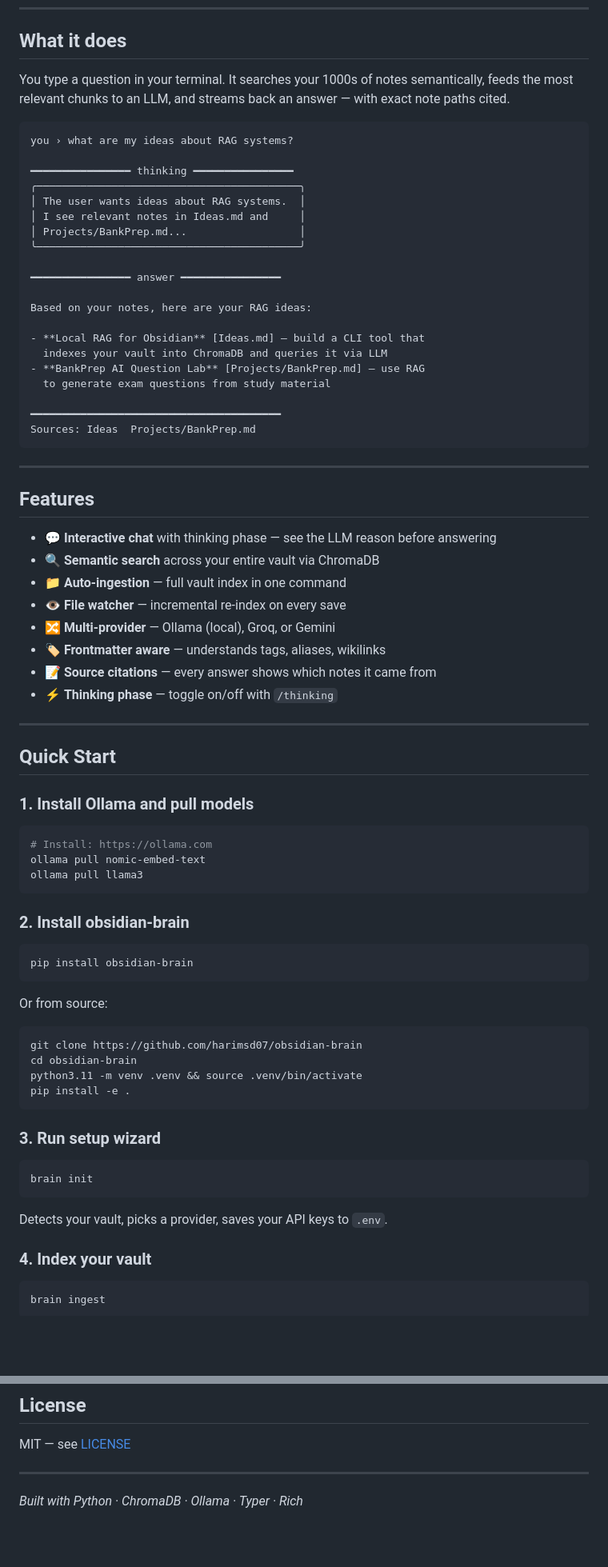
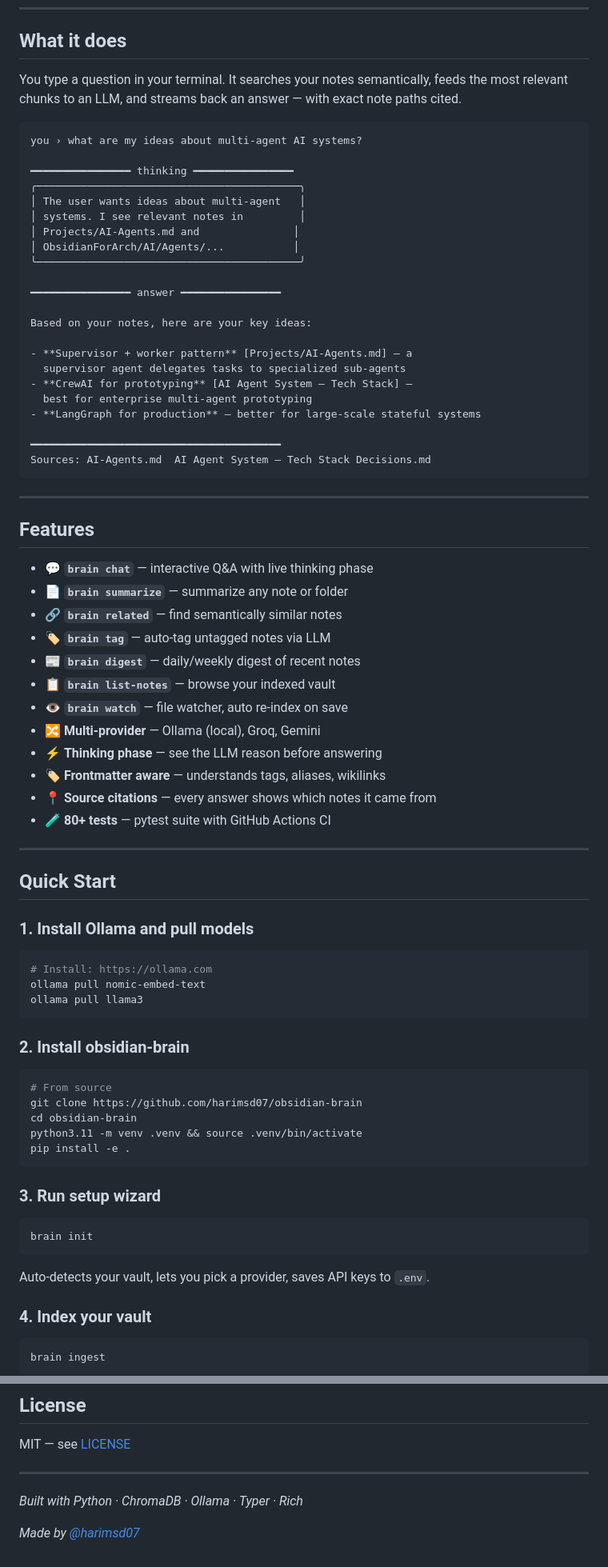
Before and after one commit to harimsd07/obsidian-brain, a Markdown page: README.md, 2 parts joined by grey strips. Shown at 80% size. Drawn GitHub-style; blank space fills up the shorter version.

````diff
--- a/README.md
+++ b/README.md
@@ -8,43 +13,49 @@ No cloud lock-in. No subscriptions. Your notes stay yours.
 
 ## What it does
 
-You type a question in your terminal. It searches your 1000s of notes semantically, feeds the most relevant chunks to an LLM, and streams back an answer — with exact note paths cited.
+You type a question in your terminal. It searches your notes semantically, feeds the most relevant chunks to an LLM, and streams back an answer — with exact note paths cited.
 
 ```
-you › what are my ideas about RAG systems?
+you › what are my ideas about multi-agent AI systems?
 
 ━━━━━━━━━━━━━━━━ thinking ━━━━━━━━━━━━━━━━
 ╭──────────────────────────────────────────╮
-│ The user wants ideas about RAG systems.  │
-│ I see relevant notes in Ideas.md and     │
-│ Projects/BankPrep.md...                  │
+│ The user wants ideas about multi-agent   │
+│ systems. I see relevant notes in         │
+│ Projects/AI-Agents.md and               │
+│ ObsidianForArch/AI/Agents/...           │
 ╰──────────────────────────────────────────╯
 
 ━━━━━━━━━━━━━━━━ answer ━━━━━━━━━━━━━━━━
 
-Based on your notes, here are your RAG ideas:
+Based on your notes, here are your key ideas:
 
-- **Local RAG for Obsidian** [Ideas.md] — build a CLI tool that
-  indexes your vault into ChromaDB and queries it via LLM
-- **BankPrep AI Question Lab** [Projects/BankPrep.md] — use RAG
-  to generate exam questions from study material
+- **Supervisor + worker pattern** [Projects/AI-Agents.md] — a
+  supervisor agent delegates tasks to specialized sub-agents
+- **CrewAI for prototyping** [AI Agent System — Tech Stack] —
+  best for enterprise multi-agent prototyping
+- **LangGraph for production** — better for large-scale stateful systems
 
 ━━━━━━━━━━━━━━━━━━━━━━━━━━━━━━━━━━━━━━━━
-Sources: Ideas  Projects/BankPrep.md
+Sources: AI-Agents.md  AI Agent System — Tech Stack Decisions.md
 ```
 
 ---
 
 ## Features
 
-- 💬 **Interactive chat** with thinking phase — see the LLM reason before answering
-- 🔍 **Semantic search** across your entire vault via ChromaDB
-- 📁 **Auto-ingestion** — full vault index in one command
-- 👁️ **File watcher** — incremental re-index on every save
-- 🔀 **Multi-provider** — Ollama (local), Groq, or Gemini
+- 💬 **`brain chat`** — interactive Q&A with live thinking phase
+- 📄 **`brain summarize`** — summarize any note or folder
+- 🔗 **`brain related`** — find semantically similar notes
+- 🏷️ **`brain tag`** — auto-tag untagged notes via LLM
+- 📰 **`brain digest`** — daily/weekly digest of recent notes
+- 📋 **`brain list-notes`** — browse your indexed vault
+- 👁️ **`brain watch`** — file watcher, auto re-index on save
+- 🔀 **Multi-provider** — Ollama (local), Groq, Gemini
+- ⚡ **Thinking phase** — see the LLM reason before answering
 - 🏷️ **Frontmatter aware** — understands tags, aliases, wikilinks
-- 📝 **Source citations** — every answer shows which notes it came from
-- ⚡ **Thinking phase** — toggle on/off with `/thinking`
+- 📍 **Source citations** — every answer shows which notes it came from
+- 🧪 **80+ tests** — pytest suite with GitHub Actions CI
 
 ---
 
@@ -61,12 +72,7 @@ ollama pull llama3
 ### 2. Install obsidian-brain
 
 ```bash
-pip install obsidian-brain
-```
-
-Or from source:
-
-```bash
+# From source
 git clone https://github.com/harimsd07/obsidian-brain
 cd obsidian-brain
 python3.11 -m venv .venv && source .venv/bin/activate
@@ -79,7 +85,7 @@ pip install -e .
 brain init
 ```
 
-Detects your vault, picks a provider, saves your API keys to `.env`.
+Auto-detects your vault, lets you pick a provider, saves API keys to `.env`.
 
 ### 4. Index your vault
 
@@ -218,3 +289,5 @@ MIT — see [LICENSE](LICENSE)
 ---
 
 *Built with Python · ChromaDB · Ollama · Typer · Rich*
+
+*Made by [@harimsd07](https://github.com/harimsd07)*
````
Also changed, not shown: other parts of README.md (+94 -24 lines).
